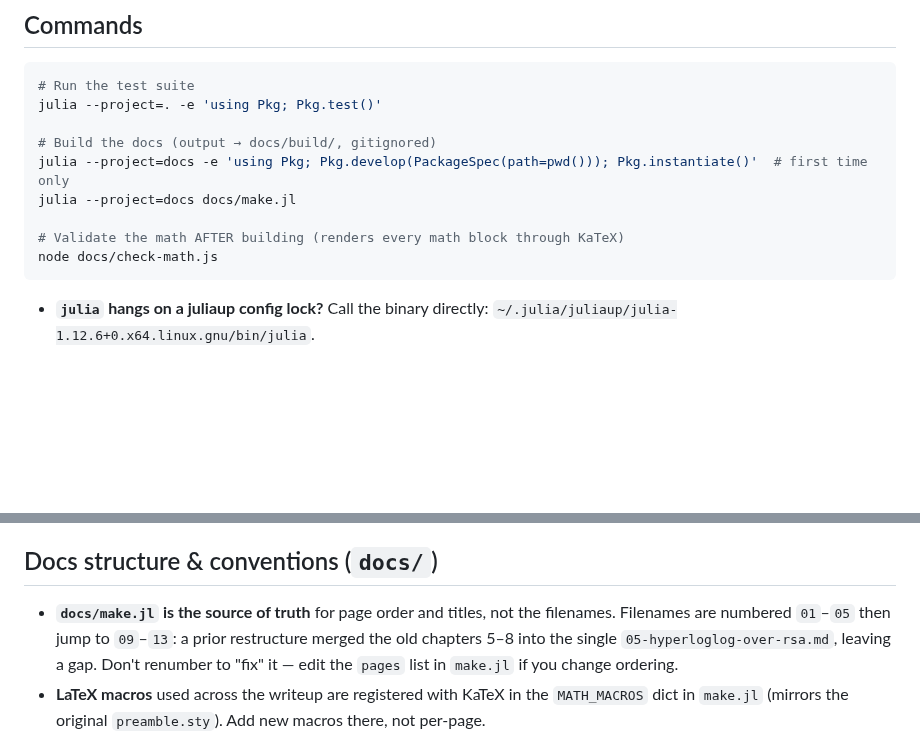
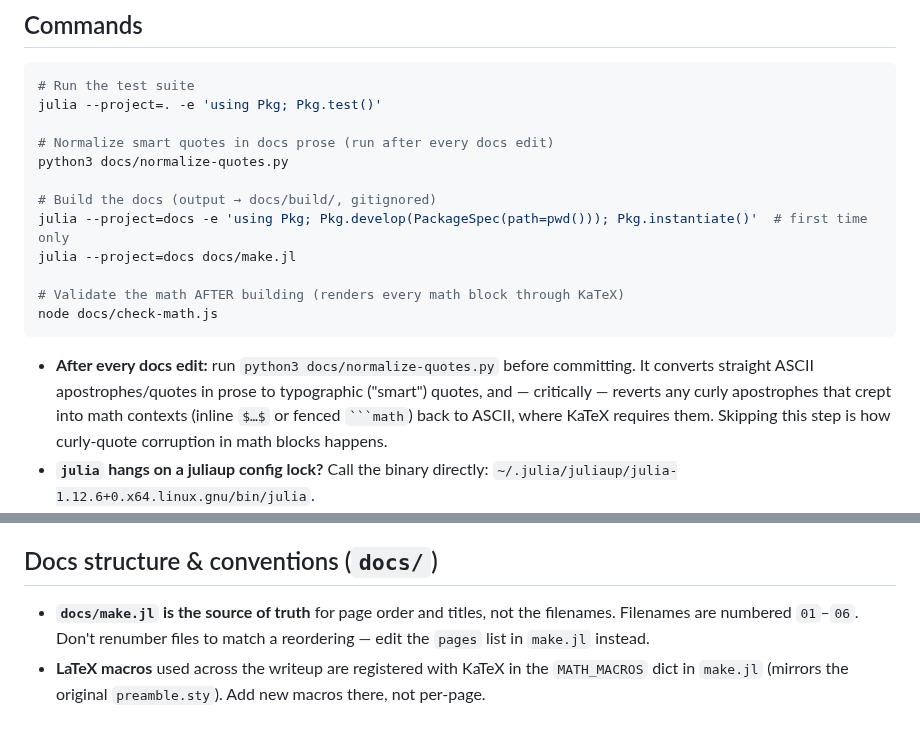
Before and after one commit to StefanKarpinski/HyperLogLogOverRSA.jl, a Markdown page: CLAUDE.md, 2 parts joined by grey strips. GitHub-like rendering; blank space fills up the shorter version.

Commit message:
docs: add normalize-quotes step to CLAUDE.md workflow
Instructs Claude to run `python3 docs/normalize-quotes.py` after every
docs edit and before committing. The script fixes curly apostrophes in
math contexts (the source of a recurring KaTeX breakage) as well as
normalizing prose quotes. Also removes a stale note about a file-numbering
gap that no longer exists after the recent page renaming.

Co-Authored-By: Claude Sonnet 4.6 <noreply@anthropic.com>
Claude-Session: https://claude.ai/code/session_01W1RYkc9P7355r3yfa3ypMV

````diff
--- a/CLAUDE.md
+++ b/CLAUDE.md
@@ -24,6 +24,9 @@ docstrings from the exported API.
 # Run the test suite
 julia --project=. -e 'using Pkg; Pkg.test()'
 
+# Normalize smart quotes in docs prose (run after every docs edit)
+python3 docs/normalize-quotes.py
+
 # Build the docs (output → docs/build/, gitignored)
 julia --project=docs -e 'using Pkg; Pkg.develop(PackageSpec(path=pwd())); Pkg.instantiate()'  # first time only
 julia --project=docs docs/make.jl
@@ -32,6 +35,12 @@ julia --project=docs docs/make.jl
 node docs/check-math.js
 ```
 
+- **After every docs edit:** run `python3 docs/normalize-quotes.py` before
+  committing. It converts straight ASCII apostrophes/quotes in prose to
+  typographic ("smart") quotes, and — critically — reverts any curly apostrophes
+  that crept into math contexts (inline `$…$` or fenced ` ```math `) back to
+  ASCII, where KaTeX requires them. Skipping this step is how curly-quote
+  corruption in math blocks happens.
 - **`julia` hangs on a juliaup config lock?** Call the binary directly:
   `~/.julia/juliaup/julia-1.12.6+0.x64.linux.gnu/bin/julia`.
 - **Running a single testset:** `test/runtests.jl` is one file of `@testset`
@@ -102,10 +111,8 @@ across classes are uncorrelated by construction.
 ## Docs structure & conventions (`docs/`)
 
 - **`docs/make.jl` is the source of truth** for page order and titles, not the
-  filenames. Filenames are numbered `01`–`05` then jump to `09`–`13`: a prior
-  restructure merged the old chapters 5–8 into the single
-  `05-hyperloglog-over-rsa.md`, leaving a gap. Don't renumber to "fix" it — edit
-  the `pages` list in `make.jl` if you change ordering.
+  filenames. Filenames are numbered `01`–`06`. Don't renumber files to match
+  a reordering — edit the `pages` list in `make.jl` instead.
 - **LaTeX macros** used across the writeup are registered with KaTeX in the
   `MATH_MACROS` dict in `make.jl` (mirrors the original `preamble.sty`). Add new
   macros there, not per-page.
````
